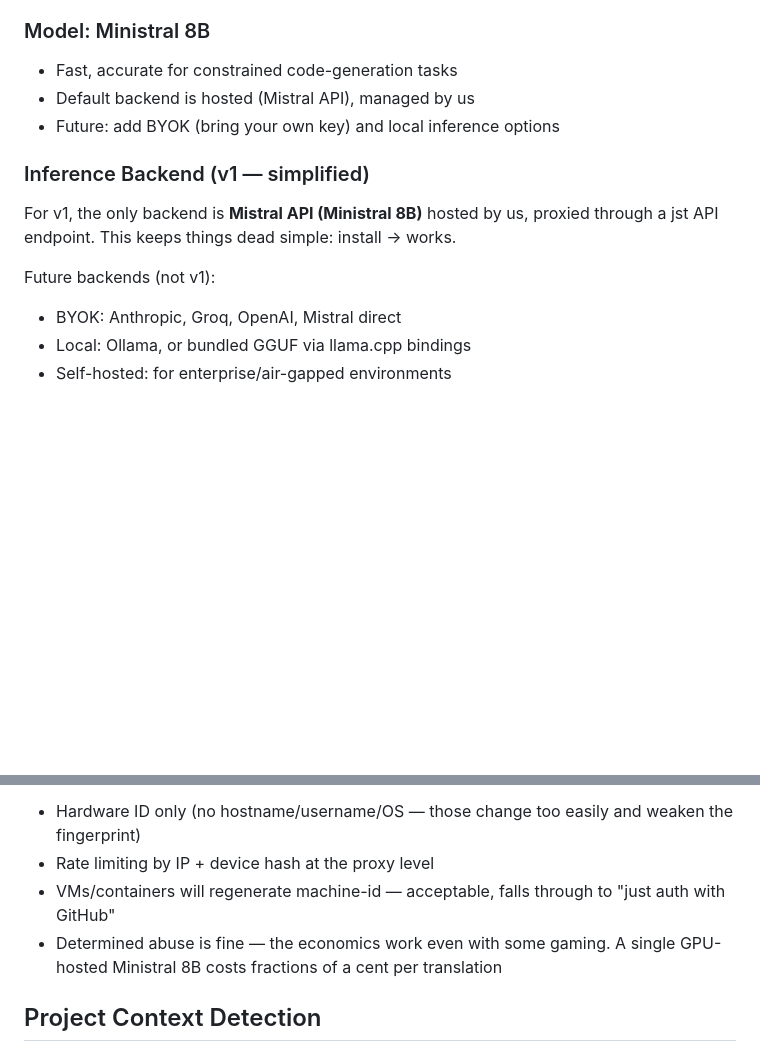
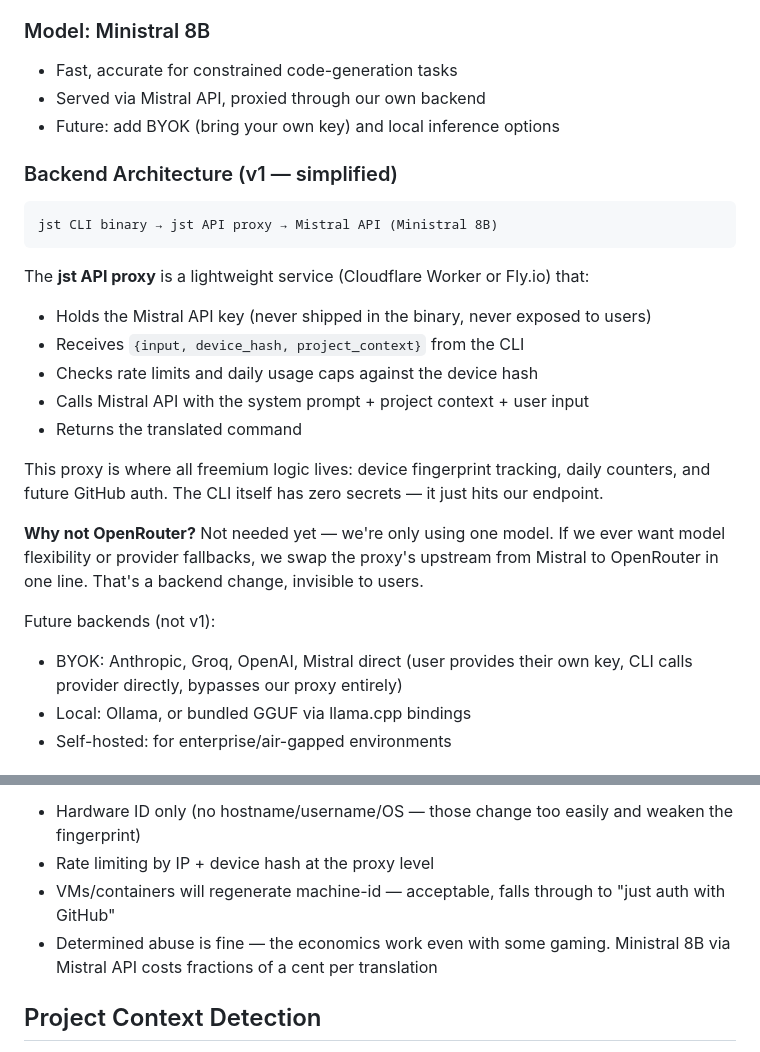
Before and after one commit to yoavf/jst, a Markdown page: PROJECT_BRIEF.md, 2 parts joined by grey strips. GitHub-like rendering; blank space fills up the shorter version.

Commit message:
Update PROJECT_BRIEF.md with backend architecture details

````diff
--- a/PROJECT_BRIEF.md
+++ b/PROJECT_BRIEF.md
@@ -53,15 +53,28 @@ jst find all png files modified today
 ### Model: Ministral 8B
 
 - Fast, accurate for constrained code-generation tasks
-- Default backend is hosted (Mistral API), managed by us
+- Served via Mistral API, proxied through our own backend
 - Future: add BYOK (bring your own key) and local inference options
 
-### Inference Backend (v1 — simplified)
+### Backend Architecture (v1 — simplified)
 
-For v1, the only backend is **Mistral API (Ministral 8B)** hosted by us, proxied through a jst API endpoint. This keeps things dead simple: install → works.
+```
+jst CLI binary → jst API proxy → Mistral API (Ministral 8B)
+```
+
+The **jst API proxy** is a lightweight service (Cloudflare Worker or Fly.io) that:
+- Holds the Mistral API key (never shipped in the binary, never exposed to users)
+- Receives `{input, device_hash, project_context}` from the CLI
+- Checks rate limits and daily usage caps against the device hash
+- Calls Mistral API with the system prompt + project context + user input
+- Returns the translated command
+
+This proxy is where all freemium logic lives: device fingerprint tracking, daily counters, and future GitHub auth. The CLI itself has zero secrets — it just hits our endpoint.
+
+**Why not OpenRouter?** Not needed yet — we're only using one model. If we ever want model flexibility or provider fallbacks, we swap the proxy's upstream from Mistral to OpenRouter in one line. That's a backend change, invisible to users.
 
 Future backends (not v1):
-- BYOK: Anthropic, Groq, OpenAI, Mistral direct
+- BYOK: Anthropic, Groq, OpenAI, Mistral direct (user provides their own key, CLI calls provider directly, bypasses our proxy entirely)
 - Local: Ollama, or bundled GGUF via llama.cpp bindings
 - Self-hosted: for enterprise/air-gapped environments
 
@@ -77,7 +90,7 @@ Future backends (not v1):
 - Hardware ID only (no hostname/username/OS — those change too easily and weaken the fingerprint)
 - Rate limiting by IP + device hash at the proxy level
 - VMs/containers will regenerate machine-id — acceptable, falls through to "just auth with GitHub"
-- Determined abuse is fine — the economics work even with some gaming. A single GPU-hosted Ministral 8B costs fractions of a cent per translation
+- Determined abuse is fine — the economics work even with some gaming. Ministral 8B via Mistral API costs fractions of a cent per translation
 
 ## Project Context Detection
 
````
